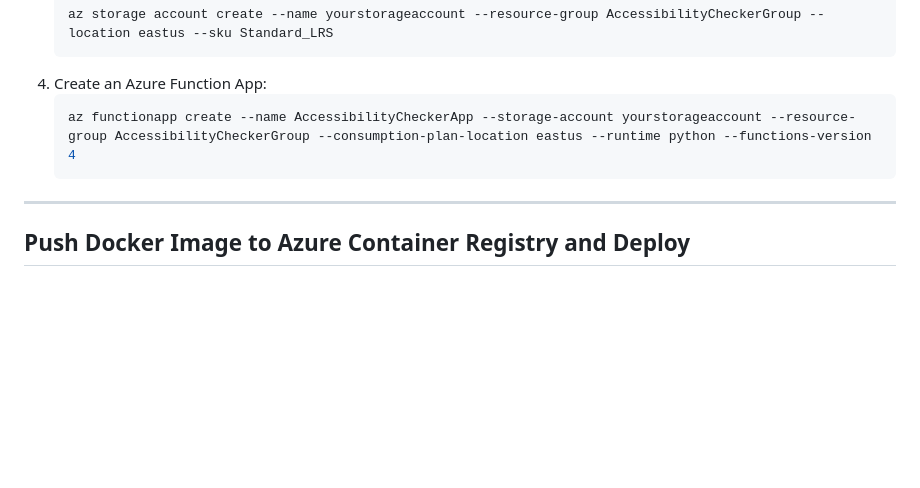
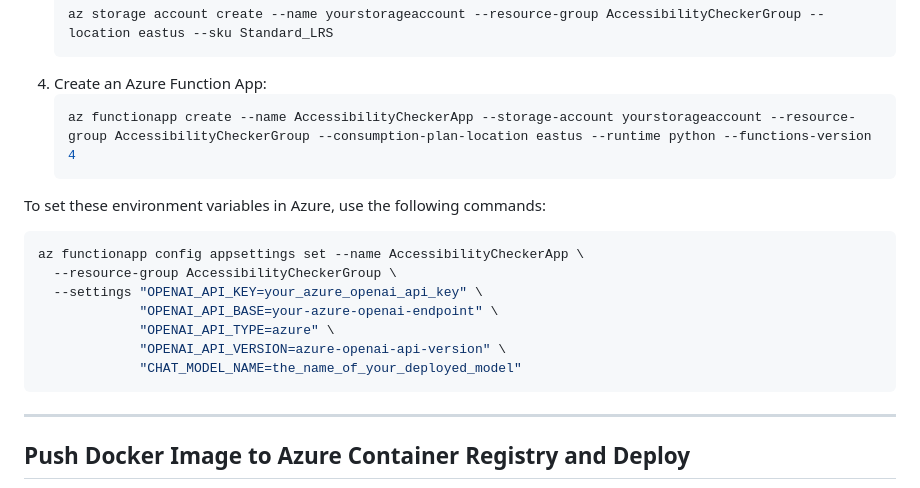
Before and after one commit to dvst/mindspire-ai, a Markdown page: backend-functions-docker/README.md, the part around the change. Rendered like a GitHub page; blank space fills up the shorter version.

Commit message:
added envvars config azure functions

````diff
--- a/backend-functions-docker/README.md
+++ b/backend-functions-docker/README.md
@@ -98,6 +98,19 @@ Ensure to replace placeholders with actual values specific to your environment.
    az functionapp create --name AccessibilityCheckerApp --storage-account yourstorageaccount --resource-group AccessibilityCheckerGroup --consumption-plan-location eastus --runtime python --functions-version 4
    ```
 
+To set these environment variables in Azure, use the following commands:
+
+```bash
+az functionapp config appsettings set --name AccessibilityCheckerApp \
+  --resource-group AccessibilityCheckerGroup \
+  --settings "OPENAI_API_KEY=your_azure_openai_api_key" \
+             "OPENAI_API_BASE=your-azure-openai-endpoint" \
+             "OPENAI_API_TYPE=azure" \
+             "OPENAI_API_VERSION=azure-openai-api-version" \
+             "CHAT_MODEL_NAME=the_name_of_your_deployed_model"
+```
+
+
 ---
 
 ## Push Docker Image to Azure Container Registry and Deploy
````
